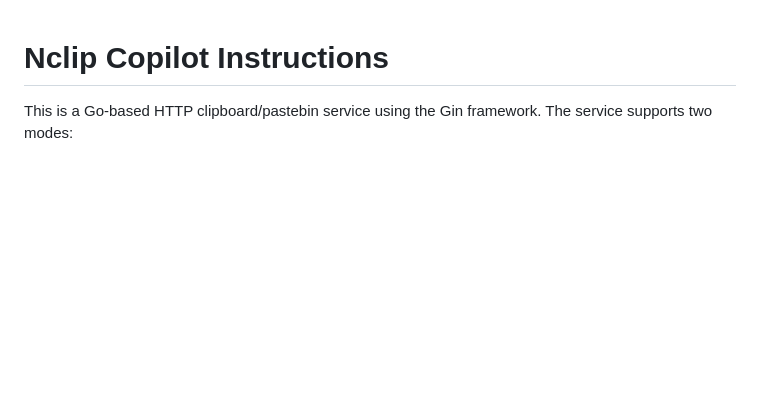
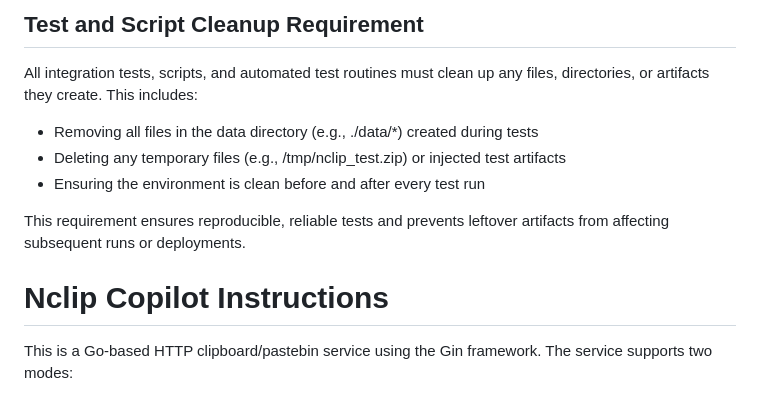
Before and after one commit to johnwmail/nclip, a Markdown page: .github/instructions/copilot-instructions.md, the part around the change. GitHub-like rendering; blank space fills up the shorter version.

Commit message:
docs: add test and script cleanup requirements to instructions

```diff
--- a/.github/instructions/copilot-instructions.md
+++ b/.github/instructions/copilot-instructions.md
@@ -1,3 +1,11 @@
+## Test and Script Cleanup Requirement
+
+All integration tests, scripts, and automated test routines must clean up any files, directories, or artifacts they create. This includes:
+- Removing all files in the data directory (e.g., ./data/*) created during tests
+- Deleting any temporary files (e.g., /tmp/nclip_test.zip) or injected test artifacts
+- Ensuring the environment is clean before and after every test run
+
+This requirement ensures reproducible, reliable tests and prevents leftover artifacts from affecting subsequent runs or deployments.
 # Nclip Copilot Instructions
 
 This is a Go-based HTTP clipboard/pastebin service using the Gin framework. The service supports two modes:
```
